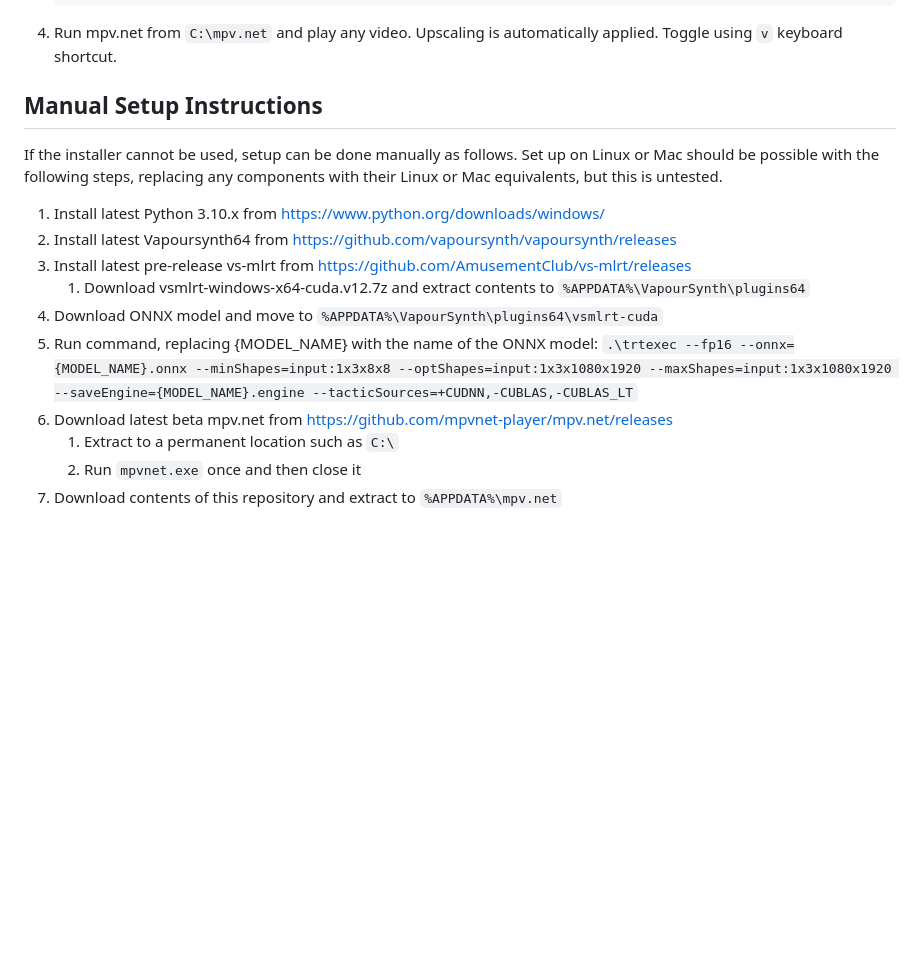
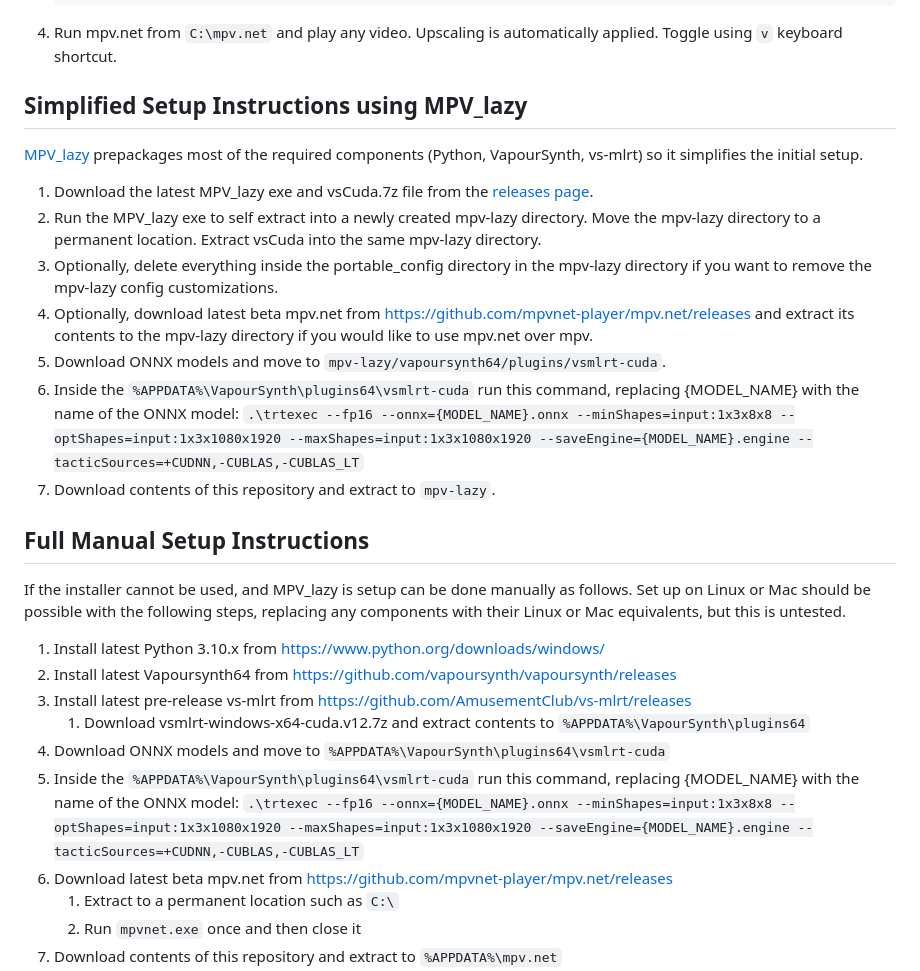
Before and after one commit to the-database/mpv-upscale-2x_animejanai, a Markdown page: README.md, the part around the change. Drawn GitHub-style; blank space fills up the shorter version.

````diff
--- a/README.md
+++ b/README.md
@@ -34,14 +34,24 @@ Comparisons of all 2x_AnimeJaNai variants to Anime4K + other upscalers and compa
    ```
 4. Run mpv.net from `C:\mpv.net` and play any video. Upscaling is automatically applied. Toggle using `v` keyboard shortcut.
 
-## Manual Setup Instructions
-If the installer cannot be used, setup can be done manually as follows. Set up on Linux or Mac should be possible with the following steps, replacing any components with their Linux or Mac equivalents, but this is untested.
+## Simplified Setup Instructions using MPV_lazy
+[MPV_lazy](https://github.com/hooke007/MPV_lazy) prepackages most of the required components (Python, VapourSynth, vs-mlrt) so it simplifies the initial setup.
+1. Download the latest MPV_lazy exe and vsCuda.7z file from the [releases page](https://github.com/hooke007/MPV_lazy/releases).
+3. Run the MPV_lazy exe to self extract into a newly created mpv-lazy directory. Move the mpv-lazy directory to a permanent location. Extract vsCuda into the same mpv-lazy directory.
+4. Optionally, delete everything inside the portable_config directory in the mpv-lazy directory if you want to remove the mpv-lazy config customizations.
+5. Optionally, download latest beta mpv.net from https://github.com/mpvnet-player/mpv.net/releases and extract its contents to the mpv-lazy directory if you would like to use mpv.net over mpv.
+6. Download ONNX models and move to `mpv-lazy/vapoursynth64/plugins/vsmlrt-cuda`.
+7. Inside the `%APPDATA%\VapourSynth\plugins64\vsmlrt-cuda` run this command, replacing {MODEL_NAME} with the name of the ONNX model: ```.\trtexec --fp16 --onnx={MODEL_NAME}.onnx --minShapes=input:1x3x8x8 --optShapes=input:1x3x1080x1920 --maxShapes=input:1x3x1080x1920 --saveEngine={MODEL_NAME}.engine --tacticSources=+CUDNN,-CUBLAS,-CUBLAS_LT```
+8. Download contents of this repository and extract to `mpv-lazy`.
+
+## Full Manual Setup Instructions
+If the installer cannot be used, and MPV_lazy is setup can be done manually as follows. Set up on Linux or Mac should be possible with the following steps, replacing any components with their Linux or Mac equivalents, but this is untested.
 1. Install latest Python 3.10.x from https://www.python.org/downloads/windows/
 1. Install latest Vapoursynth64 from https://github.com/vapoursynth/vapoursynth/releases
 2. Install latest pre-release vs-mlrt from https://github.com/AmusementClub/vs-mlrt/releases
    1. Download vsmlrt-windows-x64-cuda.v12.7z and extract contents to `%APPDATA%\VapourSynth\plugins64`
-3. Download ONNX model and move to `%APPDATA%\VapourSynth\plugins64\vsmlrt-cuda`
-4. Run command, replacing {MODEL_NAME} with the name of the ONNX model: ```.\trtexec --fp16 --onnx={MODEL_NAME}.onnx --minShapes=input:1x3x8x8 --optShapes=input:1x3x1080x1920 --maxShapes=input:1x3x1080x1920 --saveEngine={MODEL_NAME}.engine --tacticSources=+CUDNN,-CUBLAS,-CUBLAS_LT```
+3. Download ONNX models and move to `%APPDATA%\VapourSynth\plugins64\vsmlrt-cuda`
+4. Inside the `%APPDATA%\VapourSynth\plugins64\vsmlrt-cuda` run this command, replacing {MODEL_NAME} with the name of the ONNX model: ```.\trtexec --fp16 --onnx={MODEL_NAME}.onnx --minShapes=input:1x3x8x8 --optShapes=input:1x3x1080x1920 --maxShapes=input:1x3x1080x1920 --saveEngine={MODEL_NAME}.engine --tacticSources=+CUDNN,-CUBLAS,-CUBLAS_LT```
 5. Download latest beta mpv.net from https://github.com/mpvnet-player/mpv.net/releases
    1. Extract to a permanent location such as `C:\`
    2. Run `mpvnet.exe` once and then close it
````
